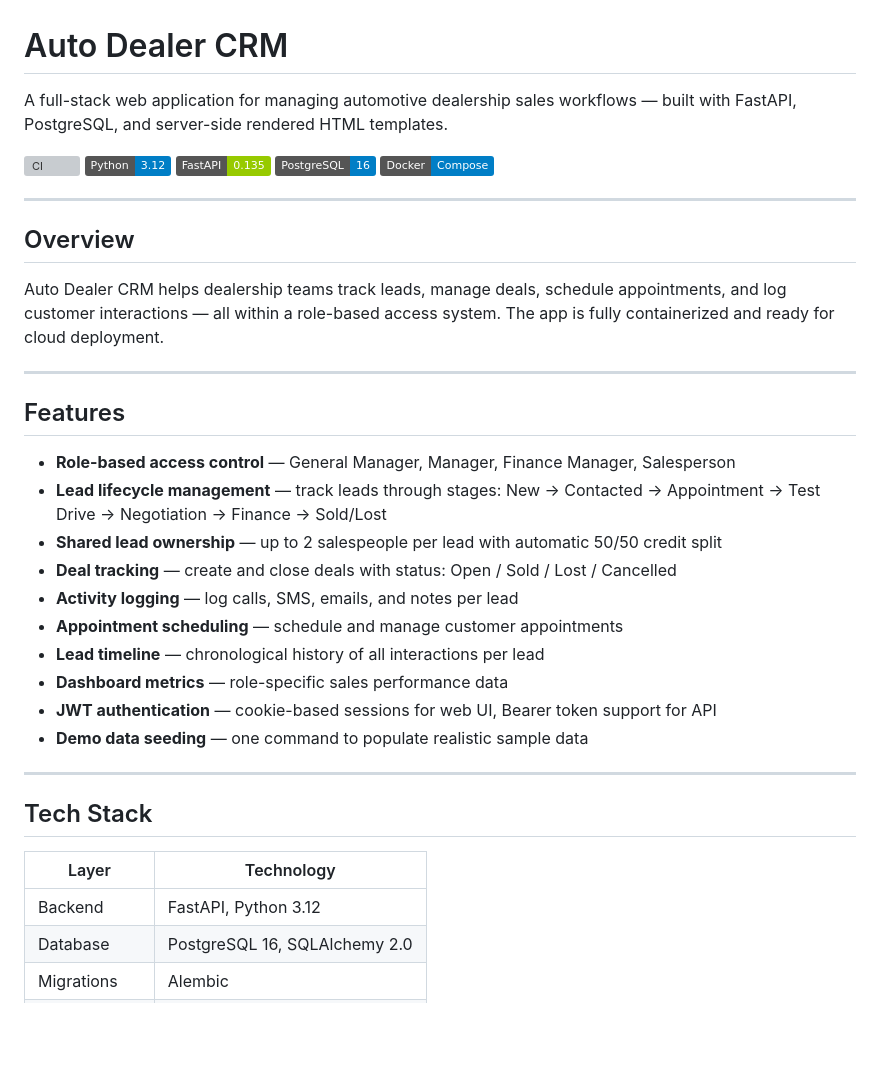
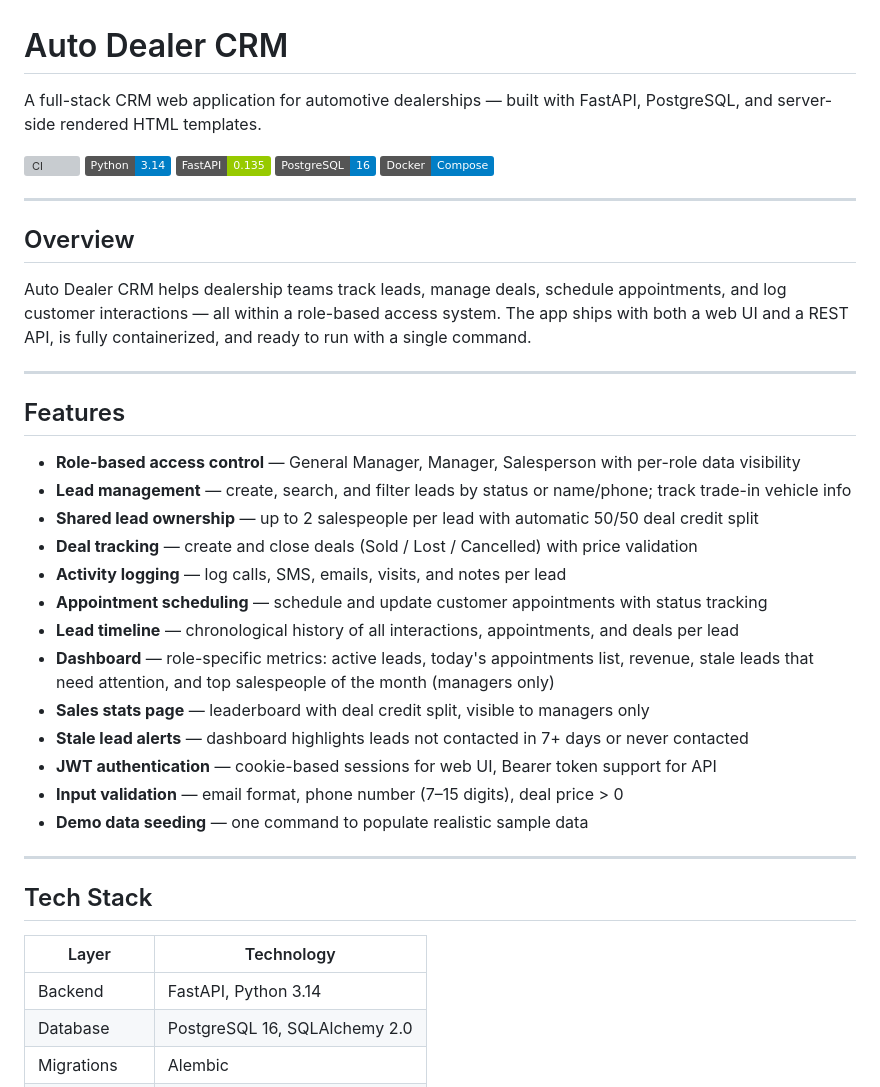
Before and after one commit to andriisyniuchenko/auto_dealer_crm, a Markdown page: README.md, the part around one of its changes. GitHub-like rendering; badges without logos; blank space fills up the shorter version; grey boxes are pictures that could not be loaded.

```diff
--- a/README.md
+++ b/README.md
@@ -1,9 +1,9 @@
 # Auto Dealer CRM
 
-A full-stack web application for managing automotive dealership sales workflows — built with FastAPI, PostgreSQL, and server-side rendered HTML templates.
+A full-stack CRM web application for automotive dealerships — built with FastAPI, PostgreSQL, and server-side rendered HTML templates.
 
 [![CI](https://github.com/andriisyniuchenko/auto_dealer_crm/actions/workflows/ci.yml/badge.svg)](https://github.com/andriisyniuchenko/auto_dealer_crm/actions/workflows/ci.yml)
-![Python](https://img.shields.io/badge/Python-3.12-blue?logo=python)
+![Python](https://img.shields.io/badge/Python-3.14-blue?logo=python)
 ![FastAPI](https://img.shields.io/badge/FastAPI-0.135-green?logo=fastapi)
 ![PostgreSQL](https://img.shields.io/badge/PostgreSQL-16-blue?logo=postgresql)
 ![Docker](https://img.shields.io/badge/Docker-Compose-blue?logo=docker)
@@ -12,21 +12,24 @@ A full-stack web application for managing automotive dealership sales workflows
 
 ## Overview
 
-Auto Dealer CRM helps dealership teams track leads, manage deals, schedule appointments, and log customer interactions — all within a role-based access system. The app is fully containerized and ready for cloud deployment.
+Auto Dealer CRM helps dealership teams track leads, manage deals, schedule appointments, and log customer interactions — all within a role-based access system. The app ships with both a web UI and a REST API, is fully containerized, and ready to run with a single command.
 
 ---
 
 ## Features
 
-- **Role-based access control** — General Manager, Manager, Finance Manager, Salesperson
-- **Lead lifecycle management** — track leads through stages: New → Contacted → Appointment → Test Drive → Negotiation → Finance → Sold/Lost
-- **Shared lead ownership** — up to 2 salespeople per lead with automatic 50/50 credit split
-- **Deal tracking** — create and close deals with status: Open / Sold / Lost / Cancelled
-- **Activity logging** — log calls, SMS, emails, and notes per lead
-- **Appointment scheduling** — schedule and manage customer appointments
-- **Lead timeline** — chronological history of all interactions per lead
-- **Dashboard metrics** — role-specific sales performance data
+- **Role-based access control** — General Manager, Manager, Salesperson with per-role data visibility
+- **Lead management** — create, search, and filter leads by status or name/phone; track trade-in vehicle info
+- **Shared lead ownership** — up to 2 salespeople per lead with automatic 50/50 deal credit split
+- **Deal tracking** — create and close deals (Sold / Lost / Cancelled) with price validation
+- **Activity logging** — log calls, SMS, emails, visits, and notes per lead
+- **Appointment scheduling** — schedule and update customer appointments with status tracking
+- **Lead timeline** — chronological history of all interactions, appointments, and deals per lead
+- **Dashboard** — role-specific metrics: active leads, today's appointments list, revenue, stale leads that need attention, and top salespeople of the month (managers only)
+- **Sales stats page** — leaderboard with deal credit split, visible to managers only
+- **Stale lead alerts** — dashboard highlights leads not contacted in 7+ days or never contacted
 - **JWT authentication** — cookie-based sessions for web UI, Bearer token support for API
+- **Input validation** — email format, phone number (7–15 digits), deal price > 0
 - **Demo data seeding** — one command to populate realistic sample data
 
 ---
@@ -35,7 +38,7 @@ Auto Dealer CRM helps dealership teams track leads, manage deals, schedule appoi
 
 | Layer | Technology |
 |---|---|
-| Backend | FastAPI, Python 3.12 |
+| Backend | FastAPI, Python 3.14 |
 | Database | PostgreSQL 16, SQLAlchemy 2.0 |
 | Migrations | Alembic |
 | Auth | JWT (python-jose), bcrypt |
```
Also changed, not shown: other parts of README.md (+26 -61 lines).
